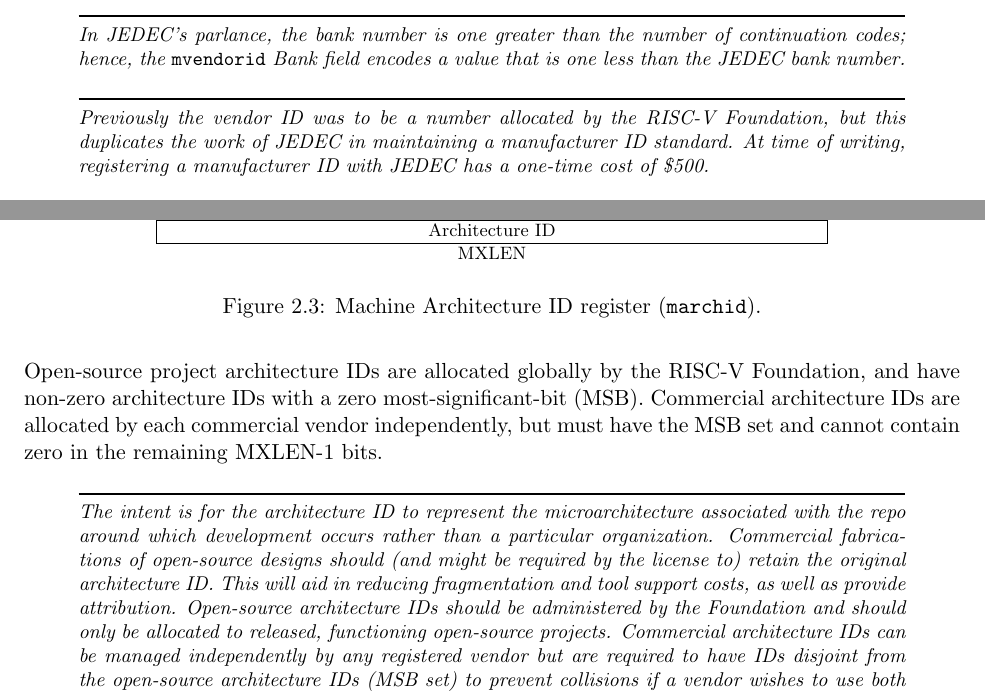
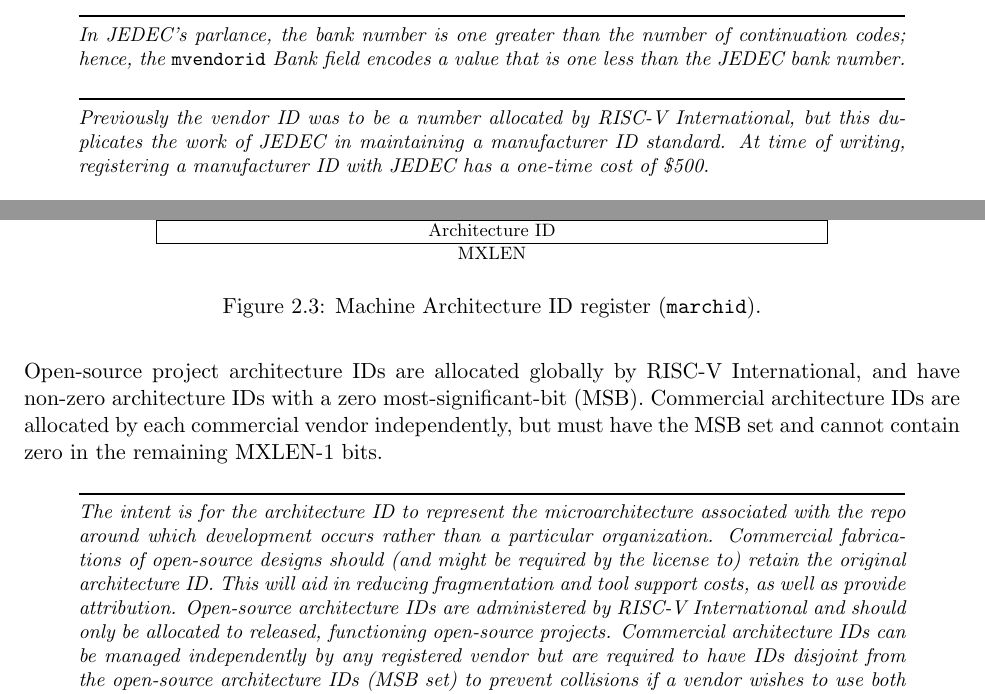
Before and after one commit to riscv/riscv-isa-manual, a LaTeX thesis (src/riscv-privileged.tex, which reads src/machine.tex): two parts of pages 30 and 31 of 133, joined at a grey line, cut so that both start at the same text. Compiled offline with pdfLaTeX.

Commit message:
RISC-V Foundation -> RISC-V International

```diff
--- a/src/machine.tex
+++ b/src/machine.tex
@@ -231,8 +231,8 @@ that is one less than the JEDEC bank number.
 \end{commentary}
 
 \begin{commentary}
-Previously the vendor ID was to be a number allocated by the RISC-V
-Foundation, but this duplicates the work of JEDEC in maintaining a
+Previously the vendor ID was to be a number allocated by RISC-V
+International, but this duplicates the work of JEDEC in maintaining a
 manufacturer ID standard.  At time of writing, registering a
 manufacturer ID with JEDEC has a one-time cost of \$500.
 \end{commentary}
@@ -263,8 +263,8 @@ MXLEN \\
 \label{marchreg}
 \end{figure*}
 
-Open-source project architecture IDs are allocated globally by the
-RISC-V Foundation, and have non-zero architecture IDs with a zero
+Open-source project architecture IDs are allocated globally by
+RISC-V International, and have non-zero architecture IDs with a zero
 most-significant-bit (MSB).  Commercial architecture IDs are allocated
 by each commercial vendor independently, but must have the MSB set and
 cannot contain zero in the remaining MXLEN-1 bits.
@@ -276,7 +276,7 @@ occurs rather than a particular organization.  Commercial fabrications
 of open-source designs should (and might be required by the license
 to) retain the original architecture ID.  This will aid in reducing
 fragmentation and tool support costs, as well as provide attribution.
-Open-source architecture IDs should be administered by the Foundation
+Open-source architecture IDs are administered by RISC-V International
 and should only be allocated to released, functioning open-source
 projects.  Commercial architecture IDs can be managed independently by
 any registered vendor but are required to have IDs disjoint from the
```
Also changed, not shown: src/intro.tex (+2 -2 lines), src/priv-preface.tex (+1 -1 lines), src/riscv-privileged.tex (+1 -1 lines), src/riscv-spec.tex (+1 -1 lines), README.md.
